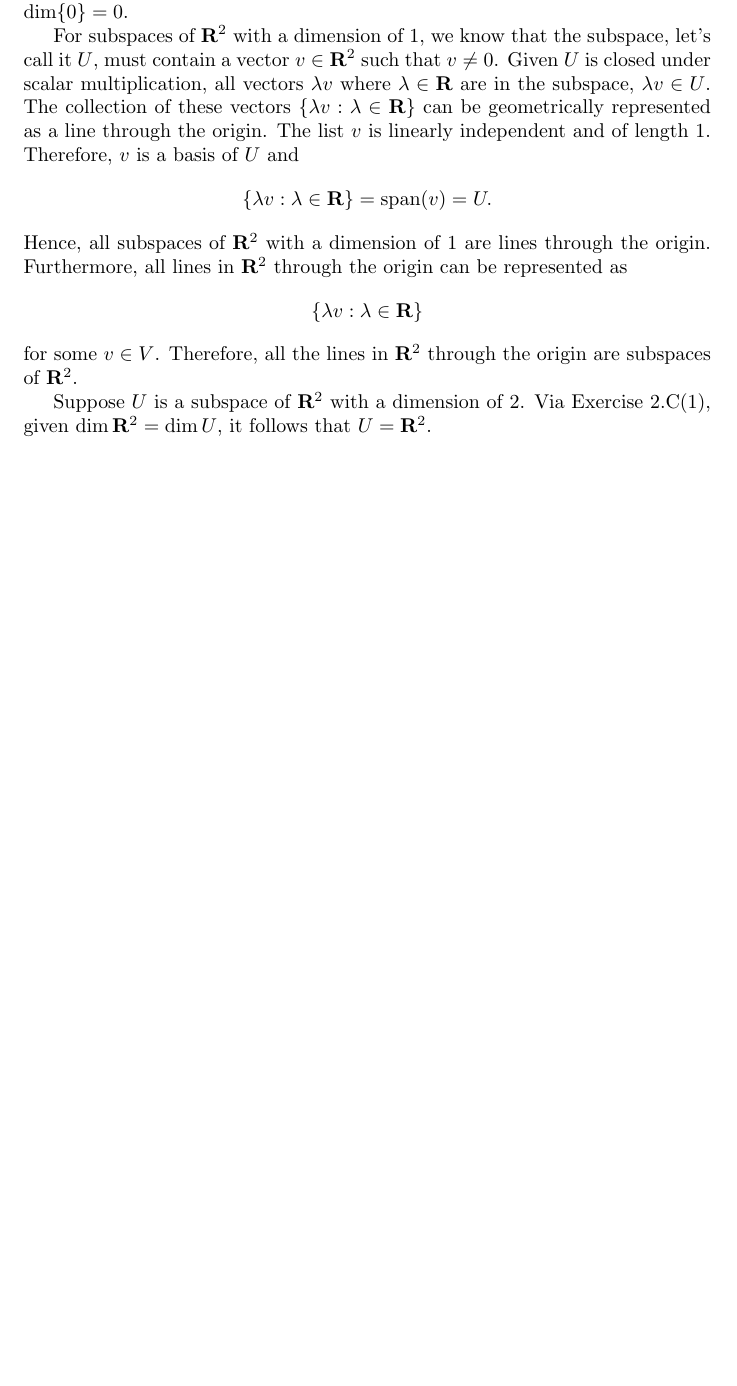
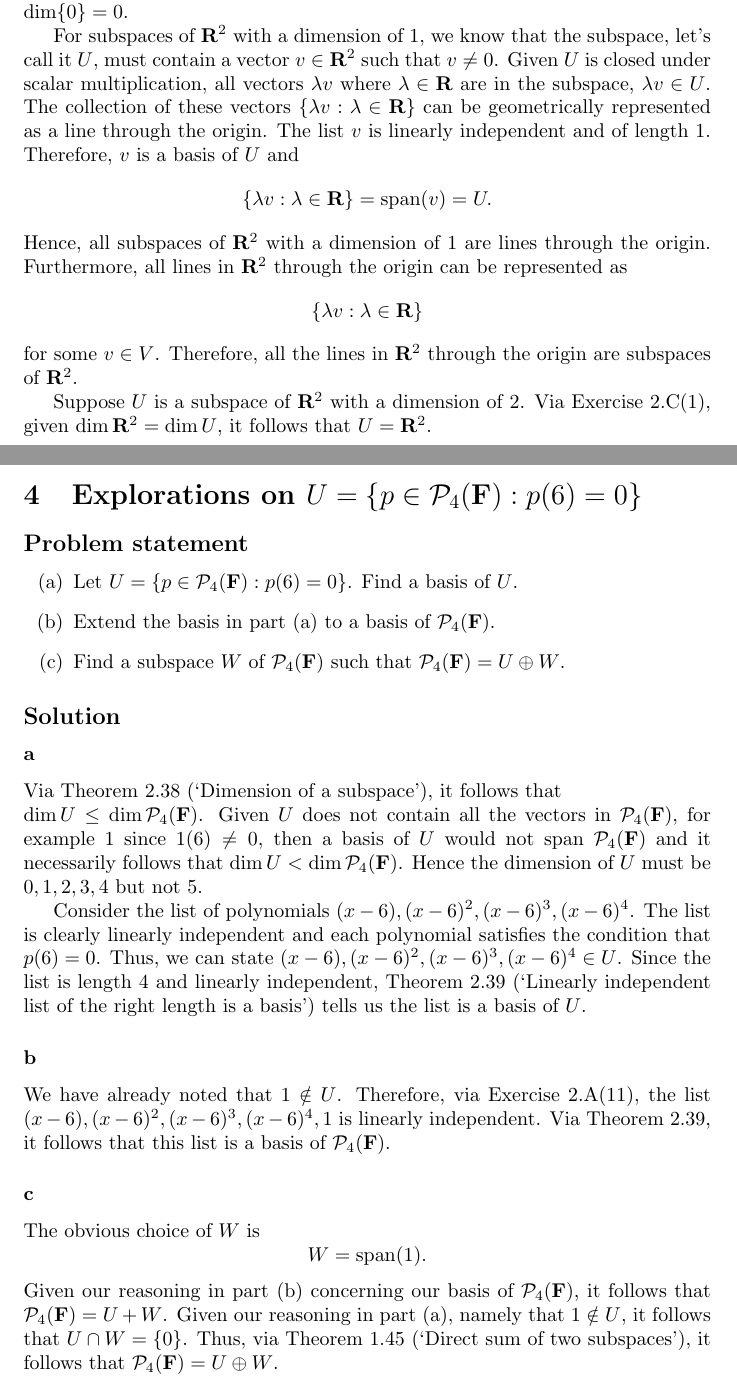
Before and after one commit to keith-murray/linear-algebra-done-right, a LaTeX problem sheet (Chapter 2/2.C/exercises_2_C.tex): part of page 2 of 2 before the commit and two parts of pages 2 and 3 of 4 after it, the two joined at a grey line, cut so that both start at the same text, the shorter picture padded with empty space. Compiled offline with pdfLaTeX.

Commit message:
[progress] exercises 2.C

```diff
--- a/Chapter 2/2.C/exercises_2_C.tex
+++ b/Chapter 2/2.C/exercises_2_C.tex
@@ -59,3 +59,36 @@ Therefore, all the lines in $\mathbf{R}^2$ through the origin are subspaces of $
 Suppose $U$ is a subspace of $\mathbf{R}^2$ with a dimension of $2$.
 Via Exercise 2.C(1), given $\operatorname{dim}\mathbf{R}^2=\operatorname{dim}U$, it follows that $U=\mathbf{R}^2$.
 
+\clearpage
+
+\renewcommand{\thesection}{4}
+\section{Explorations on $U=\{p\in\mathcal{P}_4(\mathbf{F}):p(6)=0\}$}
+\subsection*{Problem statement}
+\begin{enumerate}
+    \item[(a)] Let $U=\{p\in\mathcal{P}_4(\mathbf{F}):p(6)=0\}$. Find a basis of $U$.
+    \item[(b)] Extend the basis in part (a) to a basis of $\mathcal{P}_4(\mathbf{F})$.
+    \item[(c)] Find a subspace $W$ of $\mathcal{P}_4(\mathbf{F})$ such that $\mathcal{P}_4(\mathbf{F})=U\oplus W$.
+\end{enumerate}
+
+\subsection*{Solution}
+\subsubsection*{a}
+Via Theorem 2.38 (`Dimension of a subspace'), it follows that\newline $\operatorname{dim}U\leq\operatorname{dim}\mathcal{P}_4(\mathbf{F})$.
+Given $U$ does not contain all the vectors in $\mathcal{P}_4(\mathbf{F})$, for example $1$ since $1(6)\neq 0$, then a basis of $U$ would not span $\mathcal{P}_4(\mathbf{F})$ and it necessarily follows that $\operatorname{dim}U<\operatorname{dim}\mathcal{P}_4(\mathbf{F})$.
+Hence the dimension of $U$ must be $0,1,2,3,4$ but not $5$.
+
+Consider the list of polynomials $(x-6),(x-6)^2,(x-6)^3,(x-6)^4$.
+The list is clearly linearly independent and each polynomial satisfies the condition that $p(6)=0$.
+Thus, we can state $(x-6),(x-6)^2,(x-6)^3,(x-6)^4\in U$.
+Since the list is length $4$ and linearly independent, Theorem 2.39 (`Linearly independent list of the right length is a basis') tells us the list is a basis of $U$.
+
+\subsubsection*{b}
+We have already noted that $1\notin U$.
+Therefore, via Exercise 2.A(11), the list $(x-6),(x-6)^2,(x-6)^3,(x-6)^4,1$ is linearly independent.
+Via Theorem 2.39, it follows that this list is a basis of $\mathcal{P}_4(\mathbf{F})$.
+
+\subsubsection*{c}
+The obvious choice of $W$ is
+\[W=\operatorname{span}(1).\]
+Given our reasoning in part (b) concerning our basis of $\mathcal{P}_4(\mathbf{F})$, it follows that $\mathcal{P}_4(\mathbf{F})=U + W$.
+Given our reasoning in part (a), namely that $1\notin U$, it follows that $U\cap W=\{0\}$.
+Thus, via Theorem 1.45 (`Direct sum of two subspaces'), it follows that $\mathcal{P}_4(\mathbf{F})=U\oplus W$.
```
Also changed, not shown: Chapter 2/2.C/exercises_2_C.tex (8 more changed lines).
